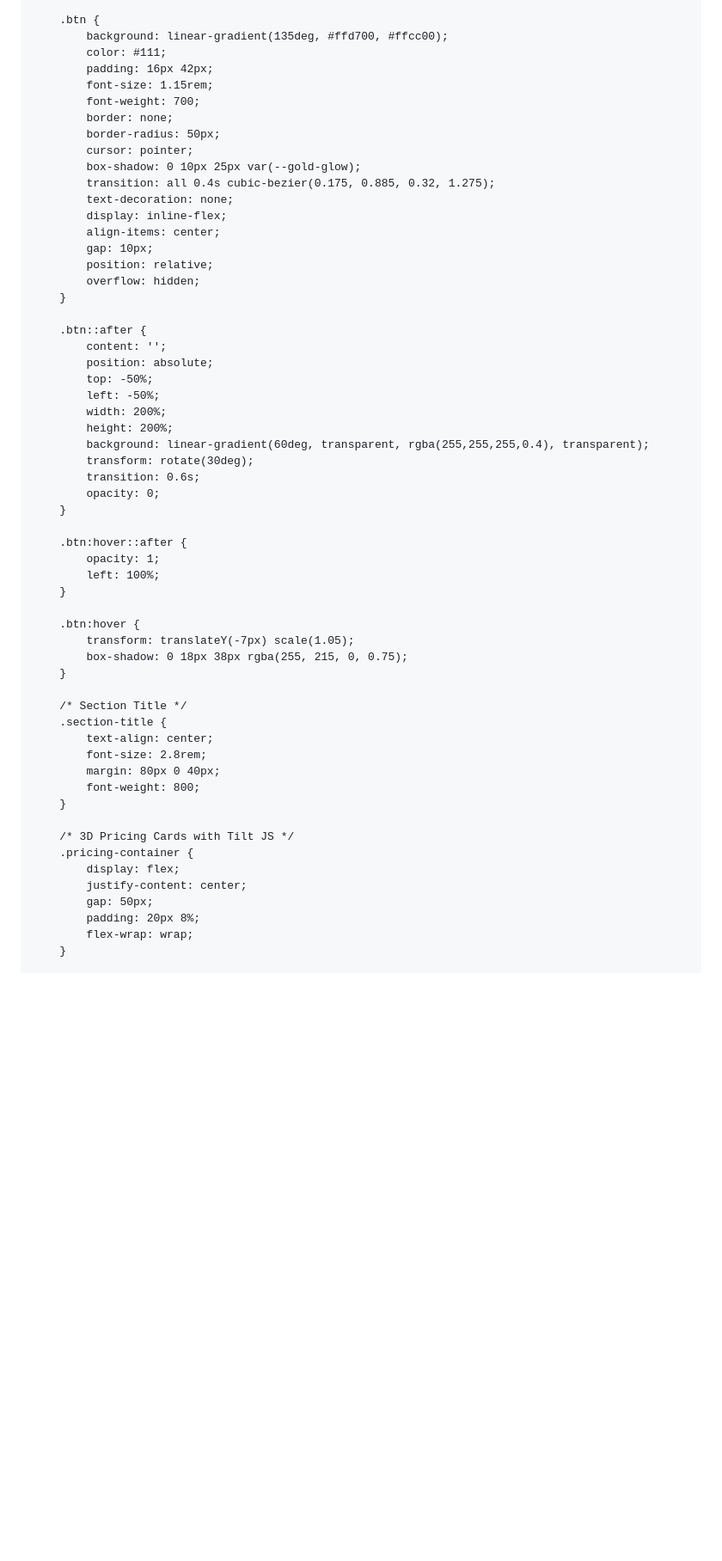
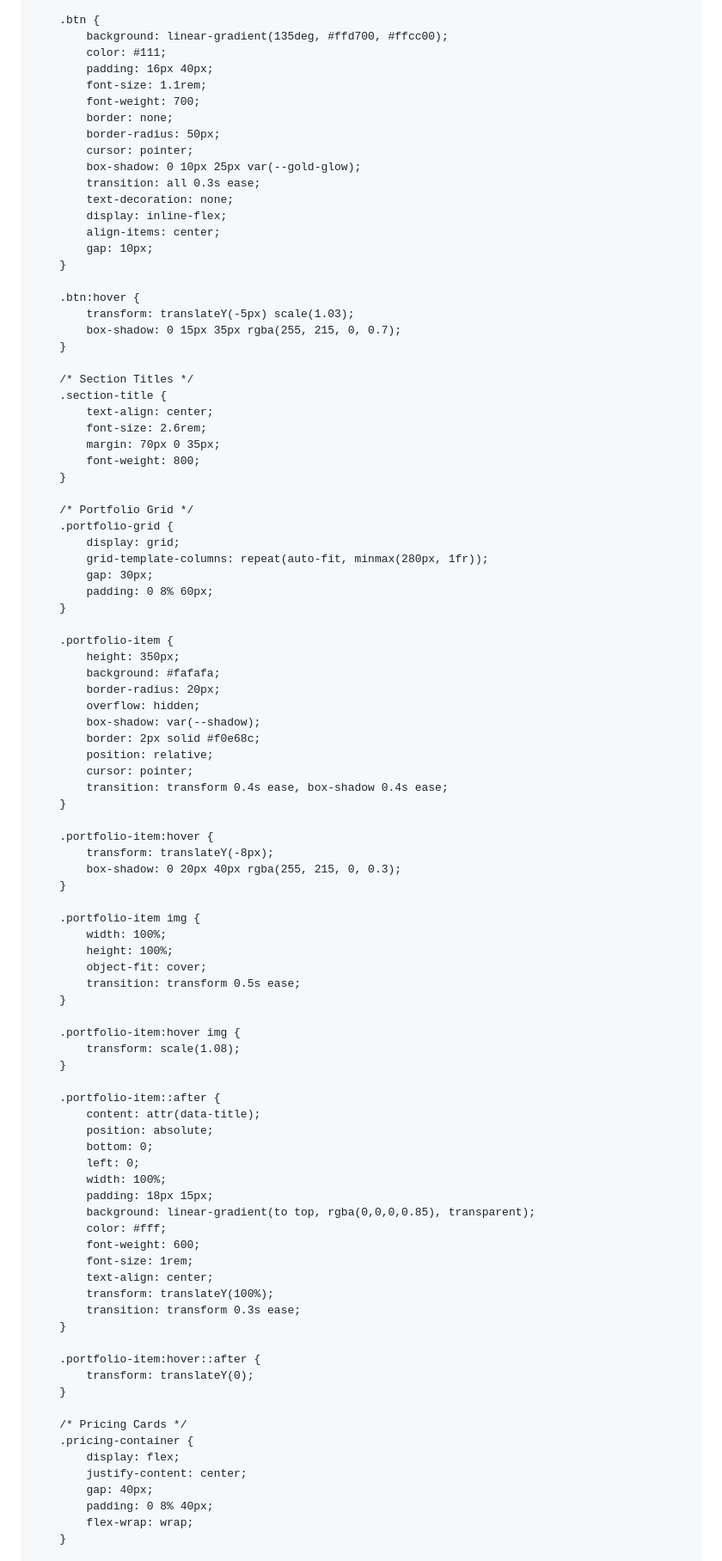
Before and after one commit to devartsx/Devverma, a Markdown page: README.md, the part around one of its changes. Shown at 86% size. Drawn GitHub-style; blank space fills up the shorter version.

```diff
--- a/README.md
+++ b/README.md
@@ -203,59 +190,95 @@
         .btn {
             background: linear-gradient(135deg, #ffd700, #ffcc00);
             color: #111;
-            padding: 16px 42px;
-            font-size: 1.15rem;
+            padding: 16px 40px;
+            font-size: 1.1rem;
             font-weight: 700;
             border: none;
             border-radius: 50px;
             cursor: pointer;
             box-shadow: 0 10px 25px var(--gold-glow);
-            transition: all 0.4s cubic-bezier(0.175, 0.885, 0.32, 1.275);
+            transition: all 0.3s ease;
             text-decoration: none;
             display: inline-flex;
             align-items: center;
             gap: 10px;
-            position: relative;
-            overflow: hidden;
-        }
-
-        .btn::after {
-            content: '';
-            position: absolute;
-            top: -50%;
-            left: -50%;
-            width: 200%;
-            height: 200%;
-            background: linear-gradient(60deg, transparent, rgba(255,255,255,0.4), transparent);
-            transform: rotate(30deg);
-            transition: 0.6s;
-            opacity: 0;
-        }
-
-        .btn:hover::after {
-            opacity: 1;
-            left: 100%;
         }
 
         .btn:hover {
-            transform: translateY(-7px) scale(1.05);
-            box-shadow: 0 18px 38px rgba(255, 215, 0, 0.75);
+            transform: translateY(-5px) scale(1.03);
+            box-shadow: 0 15px 35px rgba(255, 215, 0, 0.7);
         }
 
-        /* Section Title */
+        /* Section Titles */
         .section-title {
             text-align: center;
-            font-size: 2.8rem;
-            margin: 80px 0 40px;
+            font-size: 2.6rem;
+            margin: 70px 0 35px;
             font-weight: 800;
         }
 
-        /* 3D Pricing Cards with Tilt JS */
+        /* Portfolio Grid */
+        .portfolio-grid {
+            display: grid;
+            grid-template-columns: repeat(auto-fit, minmax(280px, 1fr));
+            gap: 30px;
+            padding: 0 8% 60px;
+        }
+
+        .portfolio-item {
+            height: 350px;
+            background: #fafafa;
+            border-radius: 20px;
+            overflow: hidden;
+            box-shadow: var(--shadow);
+            border: 2px solid #f0e68c;
+            position: relative;
+            cursor: pointer;
+            transition: transform 0.4s ease, box-shadow 0.4s ease;
+        }
+
+        .portfolio-item:hover {
+            transform: translateY(-8px);
+            box-shadow: 0 20px 40px rgba(255, 215, 0, 0.3);
+        }
+
+        .portfolio-item img {
+            width: 100%;
+            height: 100%;
+            object-fit: cover;
+            transition: transform 0.5s ease;
+        }
+
+        .portfolio-item:hover img {
+            transform: scale(1.08);
+        }
+
+        .portfolio-item::after {
+            content: attr(data-title);
+            position: absolute;
+            bottom: 0;
+            left: 0;
+            width: 100%;
+            padding: 18px 15px;
+            background: linear-gradient(to top, rgba(0,0,0,0.85), transparent);
+            color: #fff;
+            font-weight: 600;
+            font-size: 1rem;
+            text-align: center;
+            transform: translateY(100%);
+            transition: transform 0.3s ease;
+        }
+
+        .portfolio-item:hover::after {
+            transform: translateY(0);
+        }
+
+        /* Pricing Cards */
         .pricing-container {
             display: flex;
             justify-content: center;
-            gap: 50px;
-            padding: 20px 8%;
+            gap: 40px;
+            padding: 0 8% 40px;
             flex-wrap: wrap;
         }
 
```
Also changed, not shown: other parts of README.md (+115 -231 lines).
